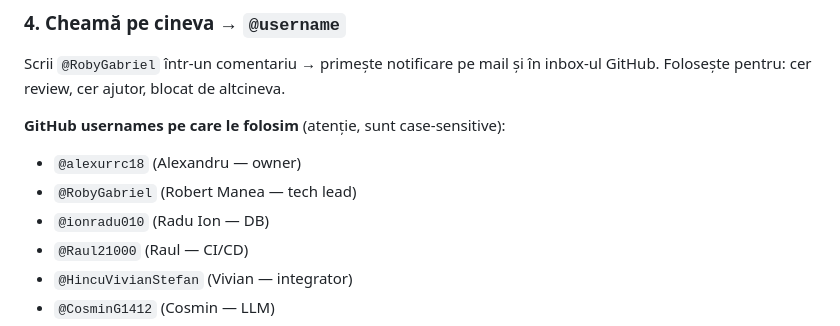
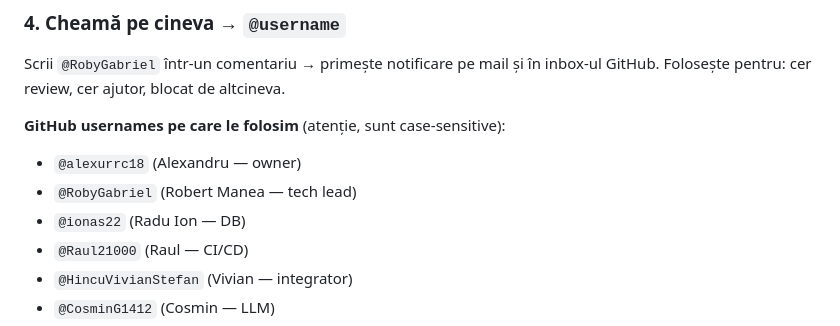
Before and after one commit to alexurrc18/InsideUGAL, a Markdown page: todo.md, the part around the change. GitHub-like rendering.

Commit message:
Update GitHub username for Radu Ion

```diff
--- a/todo.md
+++ b/todo.md
@@ -243,7 +243,7 @@ Scrii `@RobyGabriel` într-un comentariu → primește notificare pe mail și î
 **GitHub usernames pe care le folosim** (atenție, sunt case-sensitive):
 - `@alexurrc18` (Alexandru — owner)
 - `@RobyGabriel` (Robert Manea — tech lead)
-- `@ionradu010` (Radu Ion — DB)
+- `@ionas22` (Radu Ion — DB)
 - `@Raul21000` (Raul — CI/CD)
 - `@HincuVivianStefan` (Vivian — integrator)
 - `@CosminG1412` (Cosmin — LLM)
```
